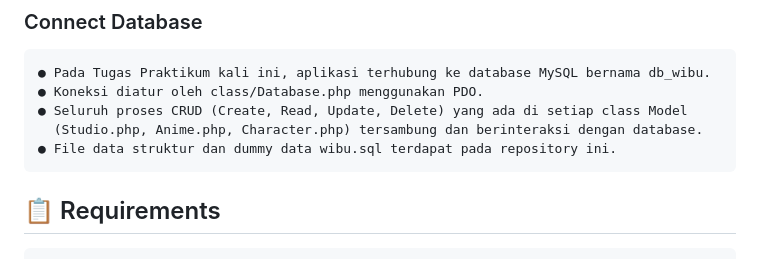
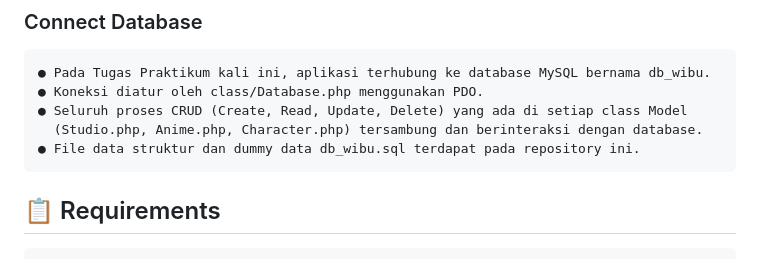
Before and after one commit to imam-aziz/TP7DPBO2425C1, a Markdown page: README.md, the part around the change. Drawn GitHub-style.

Commit message:
LASTTTTTTTTTTTT Update Readme.md

```diff
--- a/README.md
+++ b/README.md
@@ -100,7 +100,7 @@ Aplikasi wIBu AniME COlLeCtiON dengan sistem CRUD (Create, Read, Update, Delete)
 ● Koneksi diatur oleh class/Database.php menggunakan PDO.
 ● Seluruh proses CRUD (Create, Read, Update, Delete) yang ada di setiap class Model
   (Studio.php, Anime.php, Character.php) tersambung dan berinteraksi dengan database.
-● File data struktur dan dummy data wibu.sql terdapat pada repository ini.
+● File data struktur dan dummy data db_wibu.sql terdapat pada repository ini.
 </pre>
 
 ## 📋 Requirements
```
